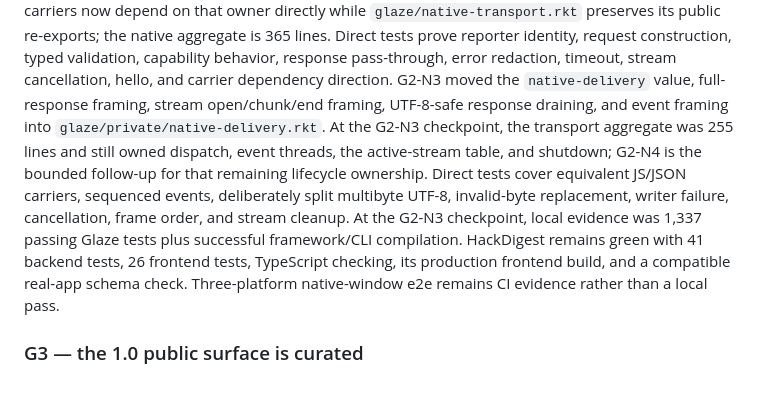
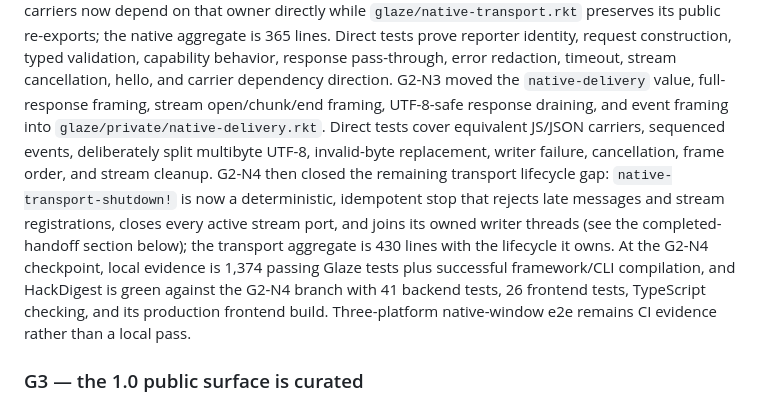
Before and after one commit to turinglambdaai/glaze, a Markdown page: docs/1.0-plan.md, the part around one of its changes. Rendered like a GitHub page.

```diff
--- a/docs/1.0-plan.md
+++ b/docs/1.0-plan.md
@@ -97,17 +97,19 @@ identity, request construction, typed validation, capability behavior,
 response pass-through, error redaction, timeout, stream cancellation, hello,
 and carrier dependency direction. G2-N3 moved the `native-delivery` value,
 full-response framing, stream open/chunk/end framing, UTF-8-safe response
-draining, and event framing into `glaze/private/native-delivery.rkt`. At the G2-N3 checkpoint, the transport aggregate was 255 lines and still owned
-dispatch, event threads, the active-stream table, and shutdown; G2-N4 is the
-bounded follow-up for that remaining lifecycle ownership. Direct tests cover
-equivalent JS/JSON carriers, sequenced events, deliberately split multibyte
-UTF-8, invalid-byte replacement, writer failure, cancellation, frame order, and
-stream cleanup. At the G2-N3 checkpoint, local evidence was 1,337 passing Glaze
-tests plus successful framework/CLI compilation. HackDigest remains green with
-41 backend tests, 26 frontend tests,
-TypeScript checking, its production frontend build, and a compatible real-app
-schema check. Three-platform native-window e2e remains CI evidence rather than
-a local pass.
+draining, and event framing into `glaze/private/native-delivery.rkt`. Direct
+tests cover equivalent JS/JSON carriers, sequenced events, deliberately split
+multibyte UTF-8, invalid-byte replacement, writer failure, cancellation, frame
+order, and stream cleanup. G2-N4 then closed the remaining transport lifecycle
+gap: `native-transport-shutdown!` is now a deterministic, idempotent stop that
+rejects late messages and stream registrations, closes every active stream
+port, and joins its owned writer threads (see the completed-handoff section
+below); the transport aggregate is 430 lines with the lifecycle it owns. At
+the G2-N4 checkpoint, local evidence is 1,374 passing Glaze tests plus
+successful framework/CLI compilation, and HackDigest is green against the
+G2-N4 branch with 41 backend tests, 26 frontend tests, TypeScript checking,
+and its production frontend build. Three-platform native-window e2e remains
+CI evidence rather than a local pass.
 
 ### G3 — the 1.0 public surface is curated
 
```
Also changed, not shown: other parts of docs/1.0-plan.md (+71 -54 lines).
